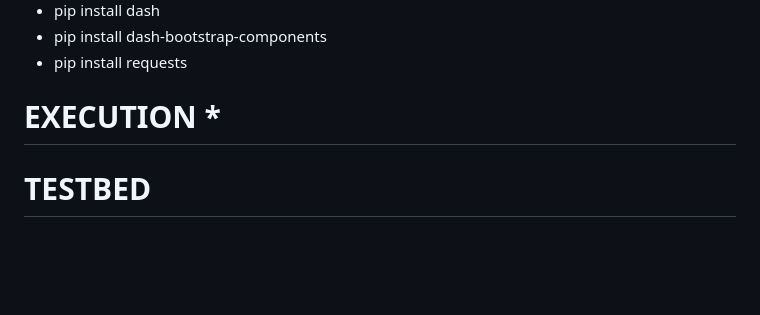
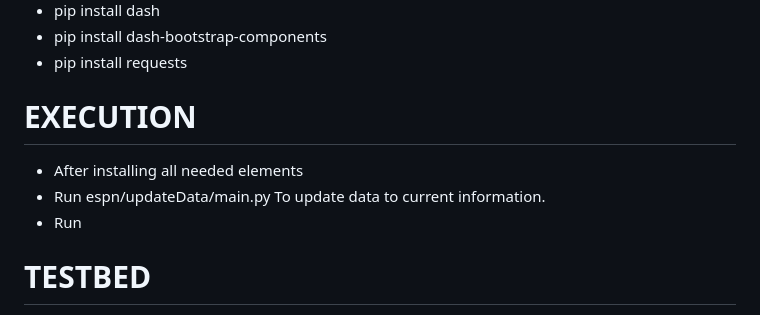
Before and after one commit to Davis-Ty/ESPN, a Markdown page: README.md, the part around the change. Drawn GitHub-style; blank space fills up the shorter version.

```diff
--- a/README.md
+++ b/README.md
@@ -15,7 +15,11 @@ After downloading, you may need to add the ChromeDriver executable to your syste
 - pip install dash-bootstrap-components
 - pip install requests
 
-# EXECUTION *
+# EXECUTION
+- After installing all needed elements
+- Run espn/updateData/main.py To update data to current information.
+- Run
+
 # TESTBED
  View the ESPN.football.ipynb file
  # Questions that can be answered from the testbed
```
